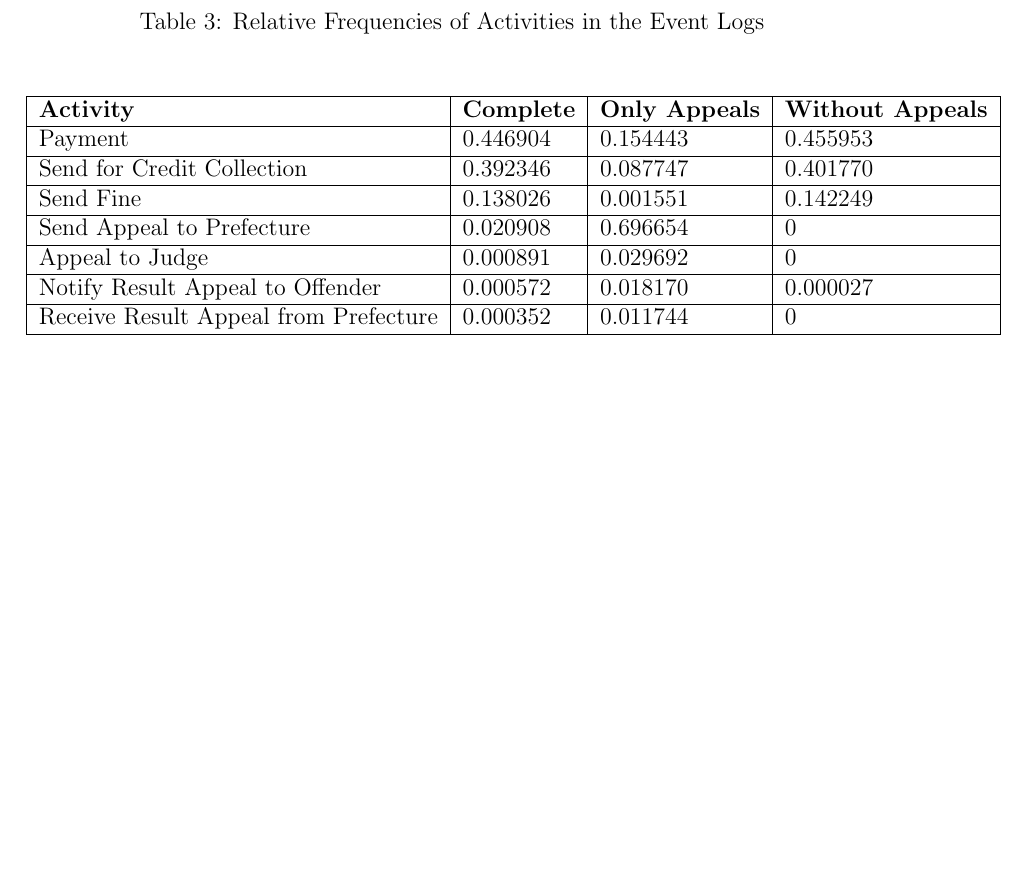
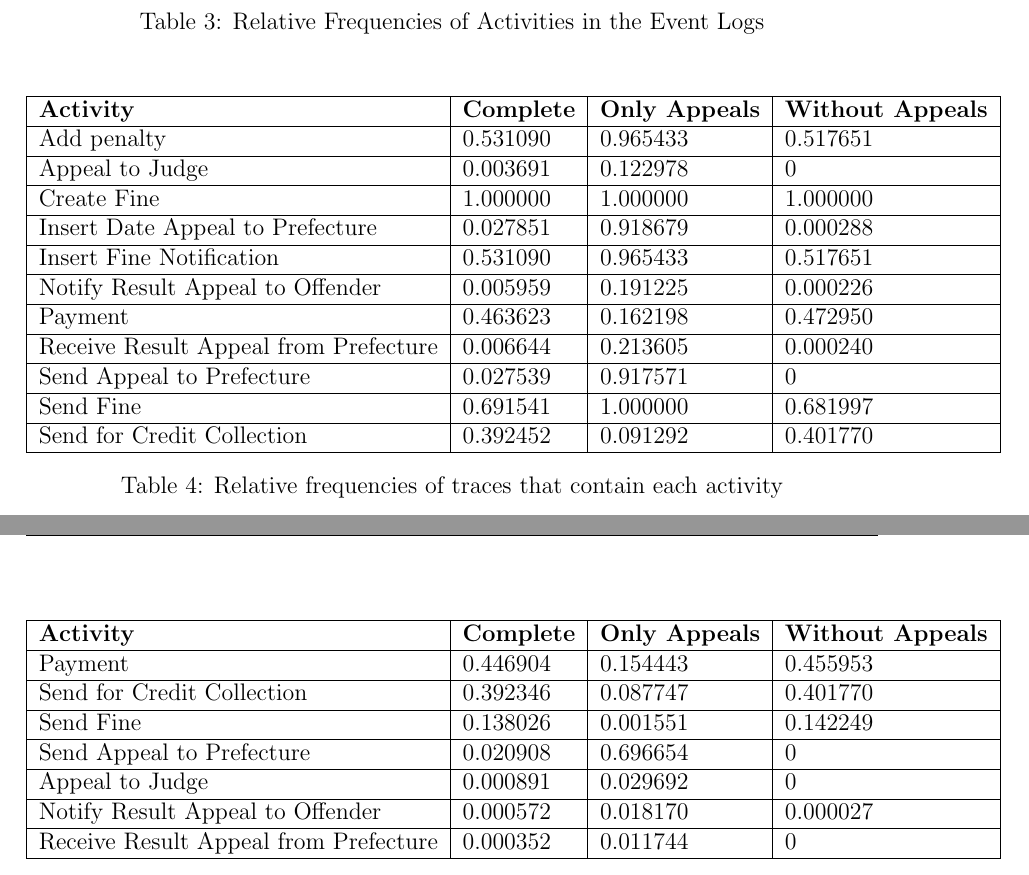
Before and after one commit to brunompacheco/APM-A2, a LaTeX document (report/report.tex): part of page 20 of 21 before the commit and two parts of pages 21 and 22 of 22 after it, the two joined at a grey line, cut so that both start at the same text, the shorter picture padded with empty space. Compiled offline with pdfLaTeX.

Commit message:
add relative frequency plot to Q1.c

```diff
--- a/report/report.tex
+++ b/report/report.tex
@@ -308,6 +319,27 @@ A standardized deadline for the sending of the reminder should be implemented, s
 \end{table}
 
 \begin{table}[H]
+    \centering
+    \begin{tabular}{|l|l|l|l|}
+	\hline \textbf{Activity} & \textbf{Complete} & \textbf{Only Appeals} & \textbf{Without Appeals} \\
+	\hline Add penalty                           &           0.531090 &           0.965433 &           0.517651 \\
+	\hline Appeal to Judge                       &           0.003691 &           0.122978 &           0 \\
+	\hline Create Fine                           &           1.000000 &           1.000000 &           1.000000 \\
+	\hline Insert Date Appeal to Prefecture      &           0.027851 &           0.918679 &           0.000288 \\
+	\hline Insert Fine Notification              &           0.531090 &           0.965433 &           0.517651 \\
+	\hline Notify Result Appeal to Offender      &           0.005959 &           0.191225 &           0.000226 \\
+	\hline Payment                               &           0.463623 &           0.162198 &           0.472950 \\
+	\hline Receive Result Appeal from Prefecture &           0.006644 &           0.213605 &           0.000240 \\
+	\hline Send Appeal to Prefecture             &           0.027539 &           0.917571 &           0 \\
+	\hline Send Fine                             &           0.691541 &           1.000000 &           0.681997 \\
+	\hline Send for Credit Collection            &           0.392452 &           0.091292 &           0.401770 \\
+	\hline
+    \end{tabular}
+    \caption{Relative frequencies of traces that contain each activity}
+    \label{tab:1c_traces}
+\end{table}
+
+\begin{table}[H]
 \centering
 \begin{tabular}{|l|l|l|l|l|}
 \hline \textbf{Activity} & \textbf{Complete} & \textbf{Only Appeals} & \textbf{Without Appeals} \\
```
Also changed, not shown: report/figures/activity_trace_frequencies.png (added), report/report.tex (13 more changed lines), 1 other file.
